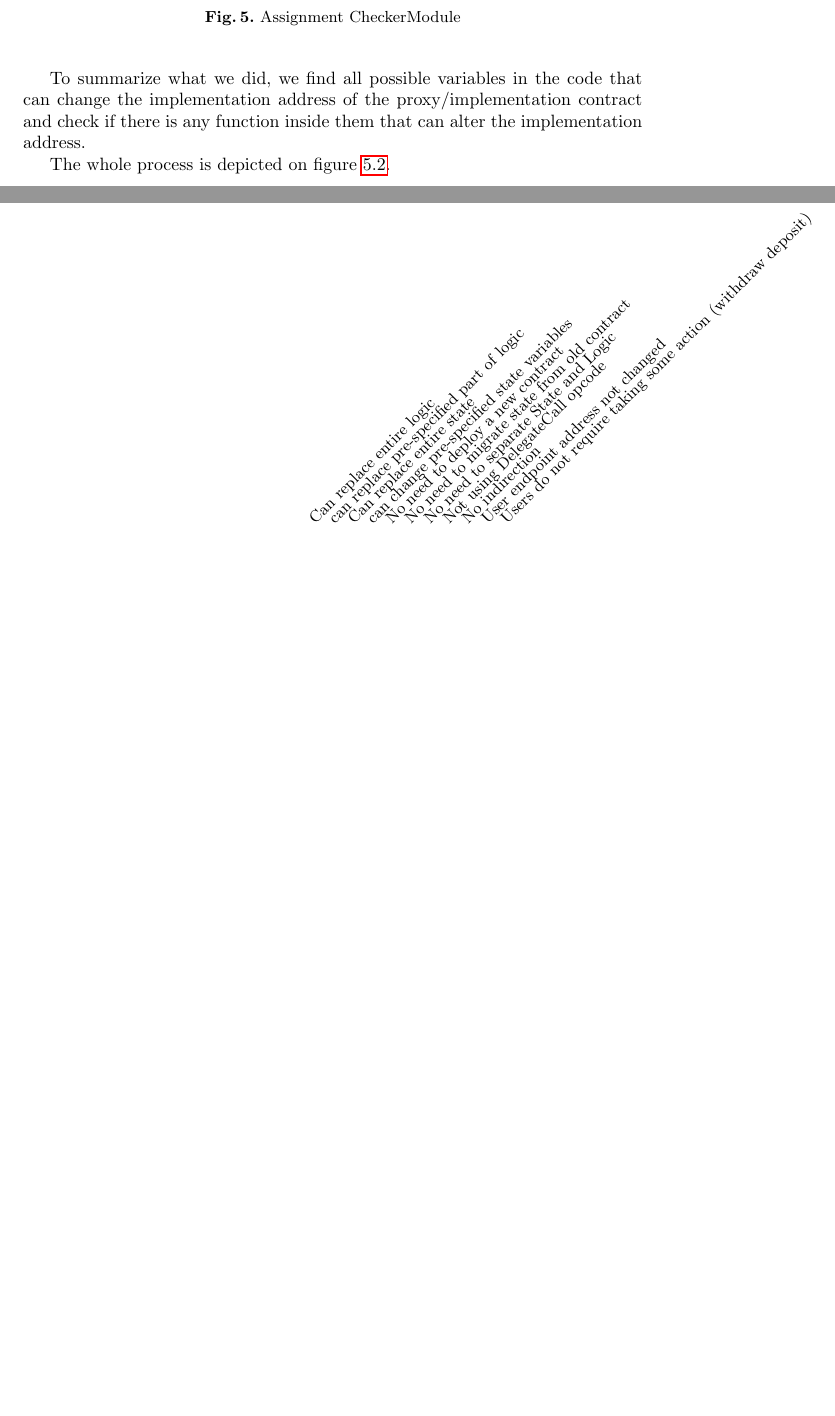
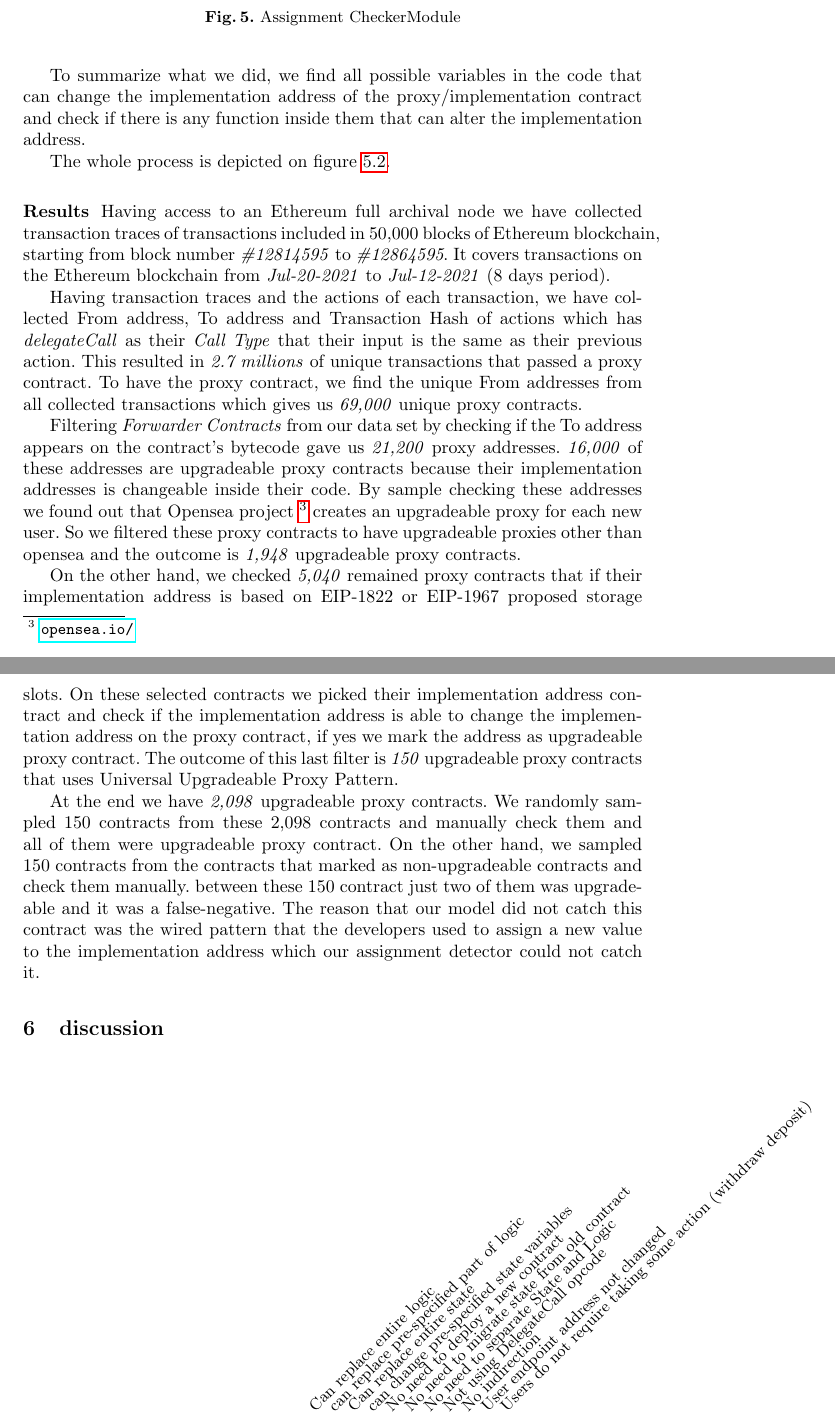
Before and after one commit to MadibaGroup/2021-Upgrade, a LaTeX paper (LNCS/main.tex, which reads LNCS/sections/body.tex): two parts of pages 16 and 17 of 17 before the commit and two parts of pages 16 and 17 of 18 after it, joined at a grey line, cut so that both start at the same text, the shorter picture padded with empty space. The pictures show the PDF file LNCS/main.pdf that the author committed with the source.

Commit message:
Results added, Sankey diagram will be added

```diff
--- a/LNCS/sections/body.tex
+++ b/LNCS/sections/body.tex
@@ -452,7 +452,7 @@ For the situation 4, we need other processes to check whether the implementation
 
 But this is not the end of story. There is another proposed upgradeable proxy contract pattern, named Universal Upgradeable Proxy Standard (UUPS) also known as EIP-1822. In this type of proxy contracts, the address of implementation address in the proxy contract, is changeable using the implementation smart contract. As mentioned above the code of the implementation contract is implemented in the context of the proxy contract and so it will change the storage state of the proxy contract. If we have a function in the implementation contract that gives us the ability to change the storage slot of the implementation address in the proxy contract, we can upgrade the system by calling that function of implementation contract. So, we couldn't catch these type of upgradeable contracts by the previous processes because we just checked if there is a function on the proxy contract that can change the implementation address.
 
-We can tackle this problem by first finding the storage slot of the proxy contract in which the implementation address is saved, and check if the admin of the implementation contract can alter the variable of the that specific storage slot using a function in the implementation contract. So first we should find the storage slot of the proxy contract in which the implementation address is saved. There are two EIPs out there that makes it easy to find these storage slots; EIP-1967 and EIP-1822. EIP-1967 suggested to use 0x360894a13ba1a3210667c828492db98dca3e2076cc3735a920a3ca505d382bbc, and the EIP-1822 suggested 0xc5f16f0fcc639fa48a6947836d9850f504798523bf8c9a3a87d5876cf622bcf7 as the storage slot that should be used for implementation addresses (\textcolor{red}{I can find the storage slot from the proxy contract but it needs us to check lots of contracts which needs high resources and with the existing resources it is not doable so I limited it to these EIPs which I think it's enough})
+We can tackle this problem by first finding the storage slot of the proxy contract in which the implementation address is saved, and check if the admin of the implementation contract can alter the variable of the that specific storage slot using a function in the implementation contract. So first we should find the storage slot of the proxy contract in which the implementation address is saved. There are two EIPs out there that makes it easy to find these storage slots; EIP-1967 \footnote{0x360894a13ba1a3210667c828492db98dca3e2076cc3735a920a3ca505d382bbc} and EIP-1822 \footnote{0xc5f16f0fcc639fa48a6947836d9850f504798523bf8c9a3a87d5876cf622bcf7}.suggested randomly selected storage addresses for implementation addresses to mitigate the overwriting on these slots. (\textcolor{red}{I can find the storage slot from the proxy contract but it needs us to check lots of contracts which needs high resources and with the existing resources it is not doable so I limited it to these EIPs which I think it's enough})
 
 Now we will check the remained proxy contracts, if the variable that holds implementation address, is not saved on one of the mentioned slots, we will mark it as a forwarder. Now we should check whether the implementation address in the proxy contract is changeable via implementation contract. As mentioned before, the To addresses are the implementation contracts. We first find the variable in the implementation contract that is saved in the mentioned slots. Then pass it to our filter to check if the admin of the contract is able to change it or not. If it is changeable, it means that the admin can upgrade the system using a function on the implementation contract, and so the proxy is an upgradeable proxy contract.
 
@@ -467,7 +467,7 @@ The whole process is depicted on figure~\ref{fig:finderModule}.
 
 As mentioned in the previous part, we need a module to check if the admin can change the implementation address on the proxy contract or implementation contract. For this purpose we need a module that gets \textit{{Bytecode}} of the proxy/implementation address as input and find the variable name and storage slot of the variable that the implementation address is saved into it. Afterwards check is there any function inside the contract that gives the admin the ability yo change the implementation address.
 
-As the first action we used a bytecode decompiler named \textit{Panoramix decompiler} to decompile the bytecodes into well-formated python language codes. The decompiled code gives us all storage variables and their storage slots in a function named \textbf{Storage}. On the other hand, the decompiled code will tell us if a function is \textit{Payable} or not. Among these Payable functions the one that does not have name or it's name is fallback is the fall back function of the contract. So we will try to find the line that \textit{Delegate Call} happened on it and collet these lines. Now that we have storage variable names and sotrage slots of them and also the line of code inside fallback that have the delegatecall, we will check to find the implementation address variable. We are doing that by checking if one of the storage variables are inside the line of code or there is a hash a text is inside the line of the code (if there is 'sha3' inside the line).
+As the first action we used a bytecode decompiler named \textit{Panoramix decompiler} to decompile the bytecodes into well-formated python language codes. The decompiled code gives us all storage variables and their storage slots in a function named \textbf{Storage}. On the other hand, the decompiled code will tell us if a function is \textit{Payable} or not. Among these Payable functions the one that does not have name or it's name is fallback is the fall back function of the contract. So we will try to find the line that \textit{Delegate Call} happened on it and collet these lines. Now that we have storage variable names and storage slots of them and also the line of code inside fallback that have the delegatecall, we will check to find the implementation address variable. We are doing that by checking if one of the storage variables are inside the line of code or there is a hash a text is inside the line of the code (if there is 'sha3' inside the line).
 
 There is two other steps here. First if there is a variable name if the Storage function that has the same slot with implementation variables we captured from previous part we will add those variables to implementation variables. Also if the find another variables that being assigned to captured implementation addresses, we will add them to the implementation addresses as well.
 
@@ -482,9 +482,17 @@ The whole process is depicted on figure~\ref{fig:assignmentFinder}.
   \caption{Assignment CheckerModule}
 \end{figure*}
 
+\subsubsection{Results}
+Having access to an Ethereum full archival node we have collected transaction traces of transactions included in 50,000 blocks of Ethereum blockchain, starting from block number \textit{\#12814595} to \textit{\#12864595}. It covers transactions on the Ethereum blockchain from \textit{Jul-20-2021} to \textit{Jul-12-2021} (8 days period).
 
+Having transaction traces and the actions of each transaction, we have collected From address, To address and Transaction Hash of actions which has \textit{delegateCall} as their \textit{Call Type} that their input is the same as their previous action. This resulted in \textit{2.7 millions} of unique transactions that passed a proxy contract.
+To have the proxy contract, we find the unique From addresses from all collected transactions which gives us \textit{69,000} unique proxy contracts.
 
+Filtering \textit{Forwarder Contracts} from our data set by checking if the To address appears on the contract's bytecode gave us \textit{21,200} proxy addresses. \textit{16,000} of these addresses are upgradeable proxy contracts because their implementation addresses is changeable inside their code. By sample checking these addresses we found out that Opensea project \footnote{\url{opensea.io/}} creates an upgradeable proxy for each new user. So we filtered these proxy contracts to have upgradeable proxies other than opensea and the outcome is \textit{1,948} upgradeable proxy contracts.
 
+On the other hand, we checked \textit{5,040} remained proxy contracts that if their implementation address is based on EIP-1822 or EIP-1967 proposed storage slots. On these selected contracts we picked their implementation address contract and check if the implementation address is able to change the implementation address on the proxy contract, if yes we mark the address as upgradeable proxy contract. The outcome of this last filter is \textit{150} upgradeable proxy contracts that uses Universal Upgradeable Proxy Pattern.
+
+At the end we have \textit{2,098} upgradeable proxy contracts. We randomly sampled 150 contracts from these 2,098 contracts and manually check them and all of them were upgradeable proxy contract. On the other hand, we sampled 150 contracts from the contracts that marked as non-upgradeable contracts and check them manually. between these 150 contract just two of them was upgradeable and it was a false-negative. The reason that our model did not catch this contract was the wired pattern that the developers used to assign a new value to the implementation address which our assignment detector could not catch it.
 % Level of intervention of each Dapp (pauseable etc.)
 % History of upgrades --> How many times a Dapp upgraded before (using events etc...)
 
```
Also changed, not shown: LNCS/main.pdf, 2 other files.
